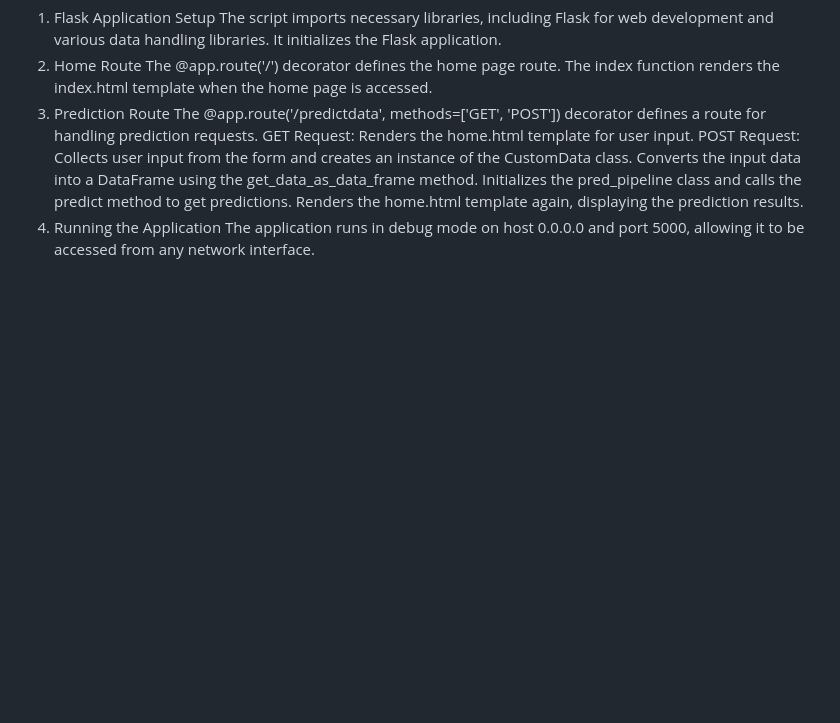
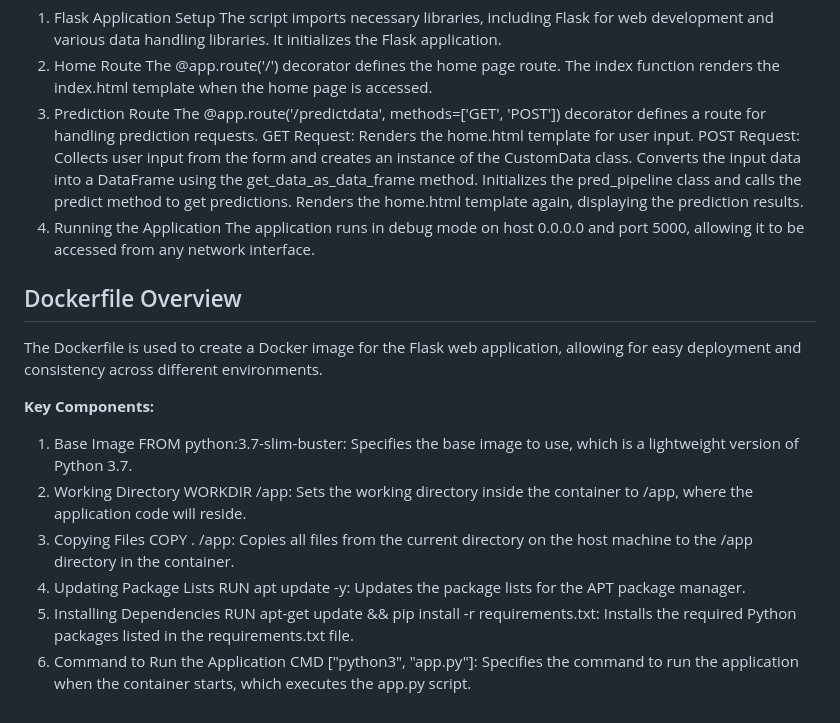
Before and after one commit to Hemanthlvs/Krishnaik_ML_course, a Markdown page: README.md, the part around the change. Drawn GitHub-style; blank space fills up the shorter version.

```diff
--- a/README.md
+++ b/README.md
@@ -150,3 +150,20 @@ Initializes the pred_pipeline class and calls the predict method to get predicti
 Renders the home.html template again, displaying the prediction results.
 4. Running the Application
 The application runs in debug mode on host 0.0.0.0 and port 5000, allowing it to be accessed from any network interface.
+
+## Dockerfile Overview
+The Dockerfile is used to create a Docker image for the Flask web application, allowing for easy deployment and consistency across different environments.
+
+**Key Components:**
+1. Base Image
+FROM python:3.7-slim-buster: Specifies the base image to use, which is a lightweight version of Python 3.7.
+2. Working Directory
+WORKDIR /app: Sets the working directory inside the container to /app, where the application code will reside.
+3. Copying Files
+COPY . /app: Copies all files from the current directory on the host machine to the /app directory in the container.
+4. Updating Package Lists
+RUN apt update -y: Updates the package lists for the APT package manager.
+5. Installing Dependencies
+RUN apt-get update && pip install -r requirements.txt: Installs the required Python packages listed in the requirements.txt file.
+6. Command to Run the Application
+CMD ["python3", "app.py"]: Specifies the command to run the application when the container starts, which executes the app.py script.
```
